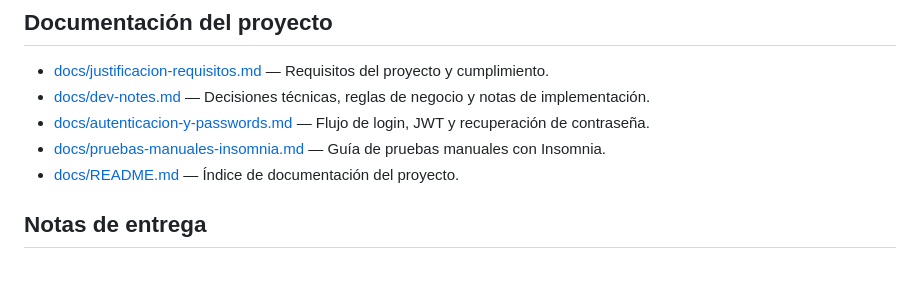
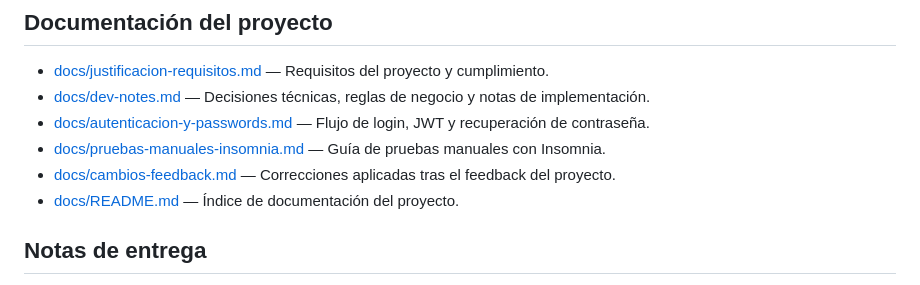
Before and after one commit to candytale55/Ankh-Morpork-City-Watch-Backend, a Markdown page: README.md, the part around the change. Rendered like a GitHub page.

Commit message:
Update documentation - Add feedback changes summary and clarify user registration process in dev notes.

```diff
--- a/README.md
+++ b/README.md
@@ -116,6 +116,7 @@ npm run seed
 - [docs/dev-notes.md](docs/dev-notes.md) — Decisiones técnicas, reglas de negocio y notas de implementación.
 - [docs/autenticacion-y-passwords.md](docs/autenticacion-y-passwords.md) — Flujo de login, JWT y recuperación de contraseña.
 - [docs/pruebas-manuales-insomnia.md](docs/pruebas-manuales-insomnia.md) — Guía de pruebas manuales con Insomnia.
+- [docs/cambios-feedback.md](docs/cambios-feedback.md) — Correcciones aplicadas tras el feedback del proyecto.
 - [docs/README.md](docs/README.md) — Índice de documentación del proyecto.
 
 ## Notas de entrega
```
Also changed, not shown: docs/cambios-feedback.md (+9 -0 lines), docs/dev-notes.md (+14 -4 lines).
